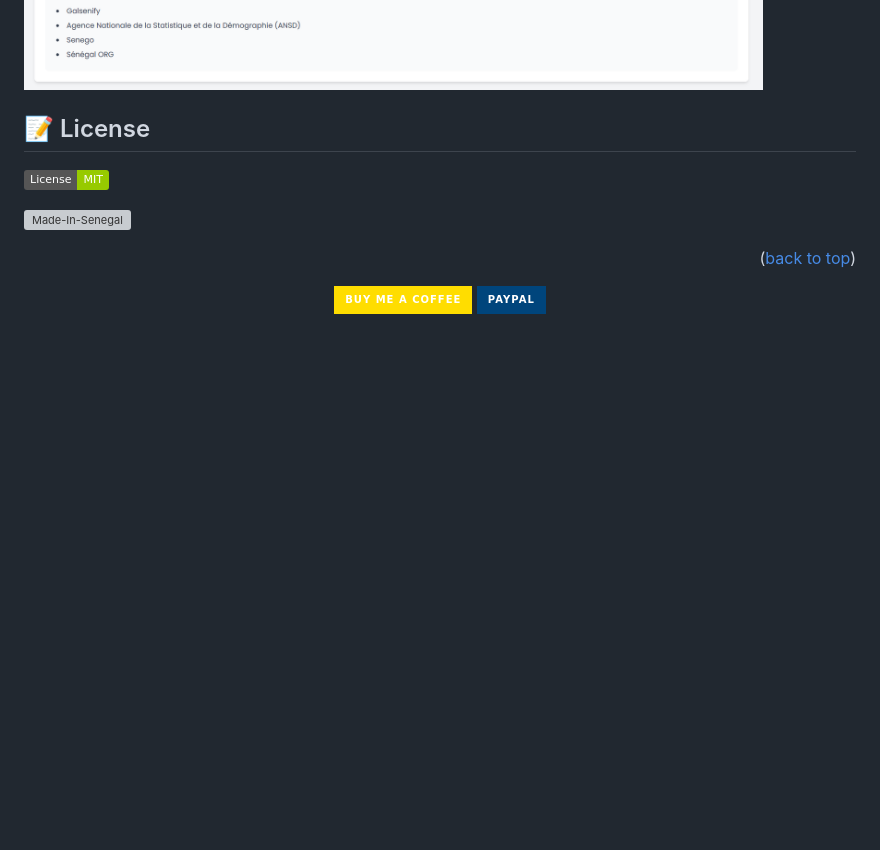
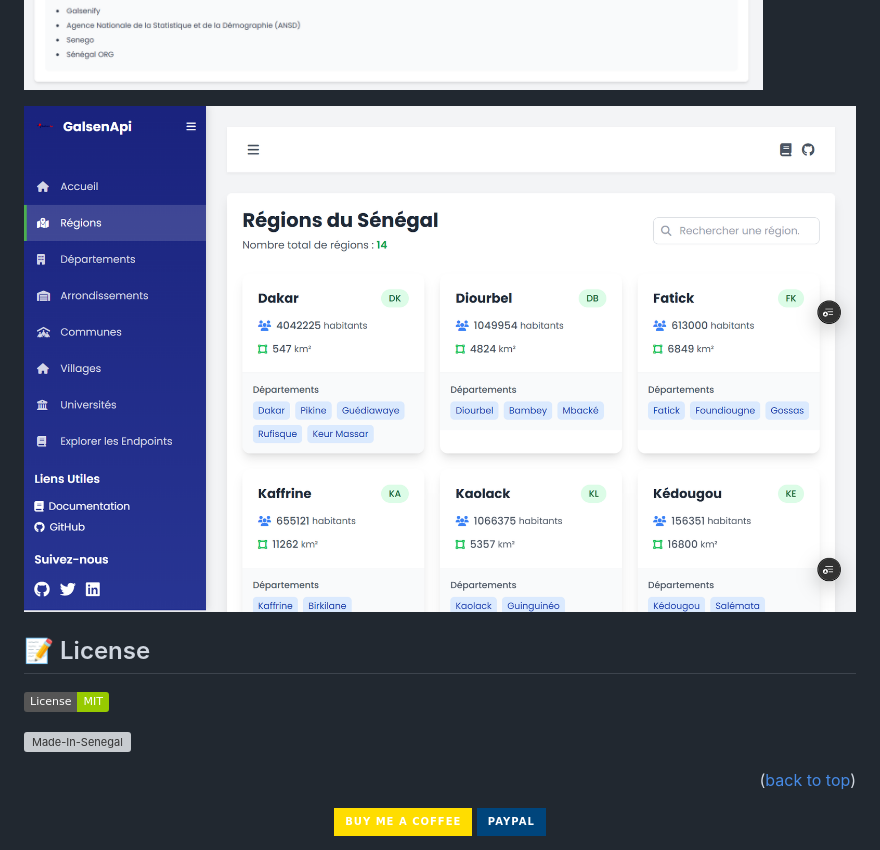
Before and after one commit to sibylassana95/GalsenAPi, a Markdown page: README.md, the part around the change. GitHub-like rendering; pictures changed too: capture/galsenapi-vercel-app-region.png (added); badges without logos; blank space fills up the shorter version; grey boxes are pictures that could not be loaded.

```diff
--- a/README.md
+++ b/README.md
@@ -233,6 +233,7 @@ def villages_view(request):
 
 ![CAPTURE](capture/galsenApi.png)
 
+![CAPTURE](capture/galsenapi-vercel-app-region.png)
 
 ## 📝 License
 
```
Also changed, not shown: EN.md (+2 -0 lines).
